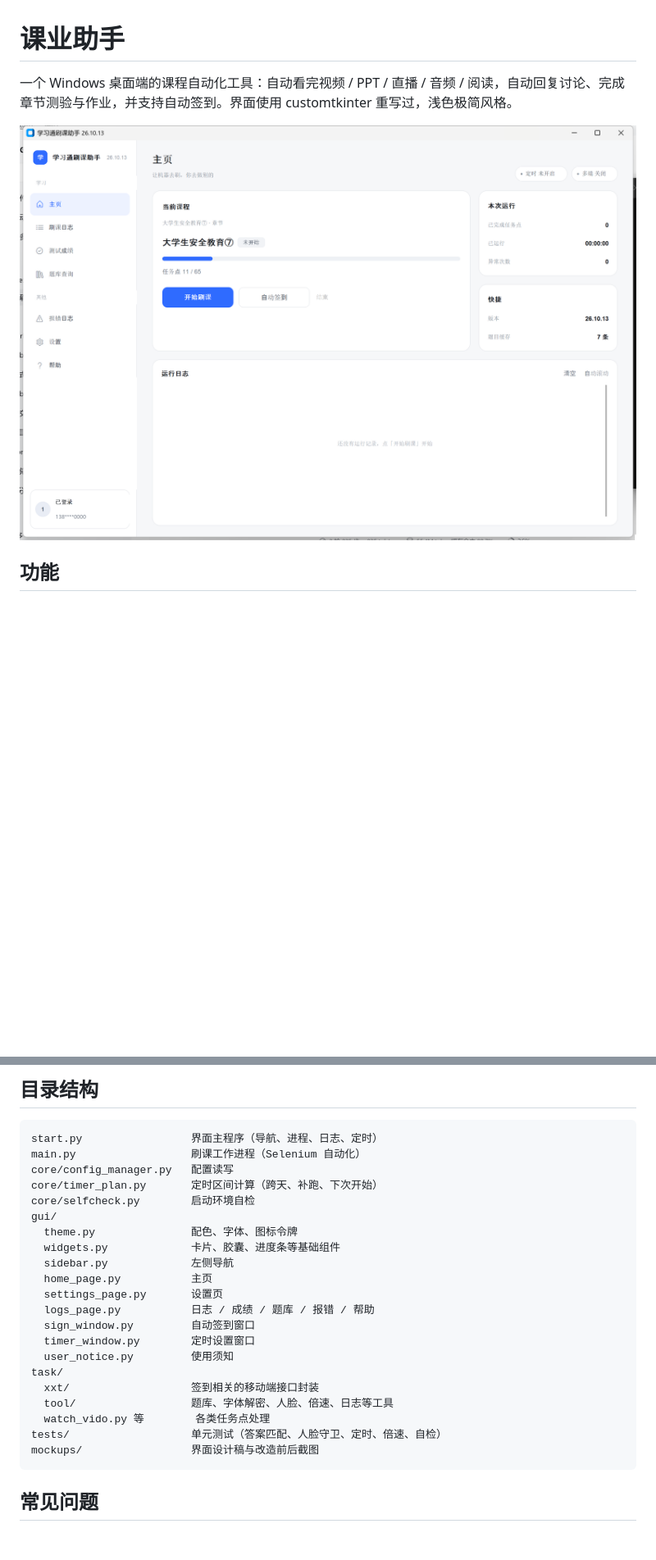
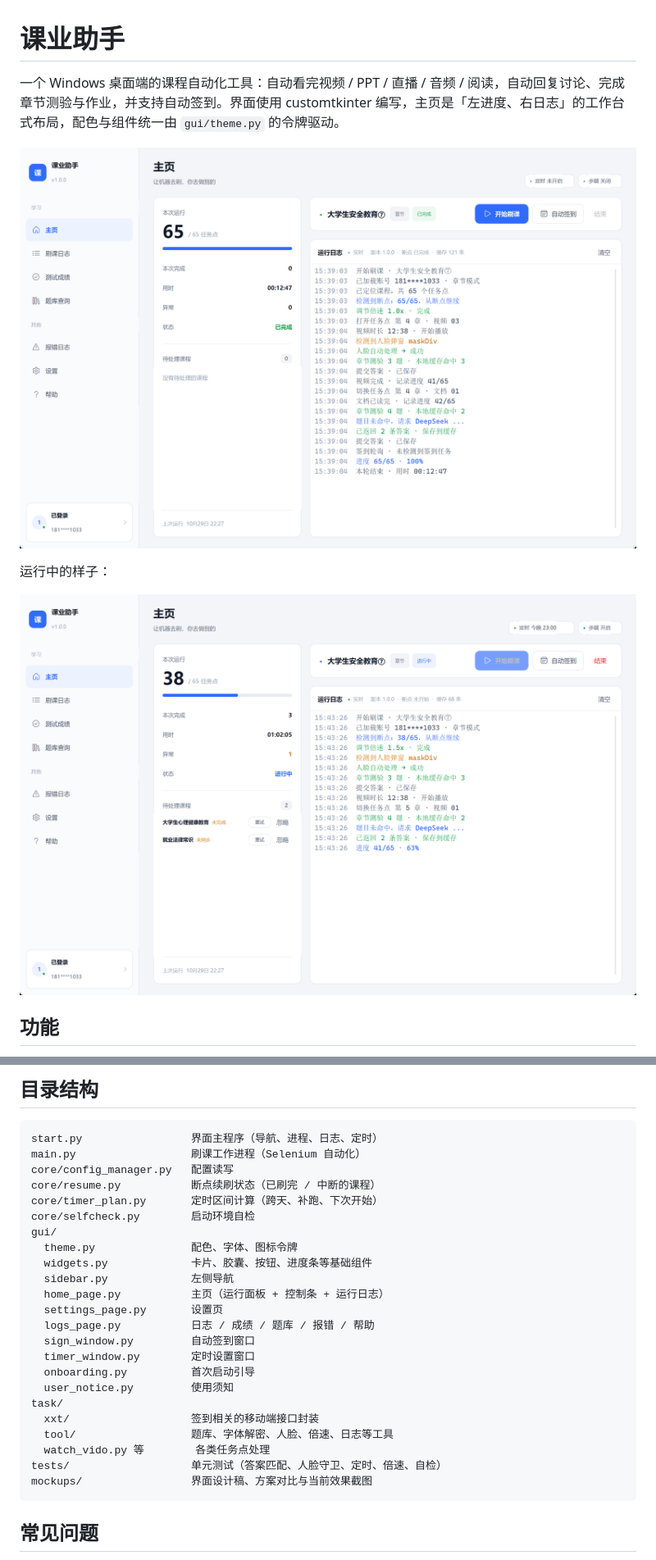
Before and after one commit to L71615/Unlink-Xuexitong, a Markdown page: README.md, 2 parts joined by grey strips. Shown at 82% size. Rendered like a GitHub page; pictures changed too: mockups/home-running.png (added), mockups/home.png (added); blank space fills up the shorter version.

Commit message:
文档：更新界面预览与目录结构，补充界面说明
- README 顶部换成新主页截图与运行中截图（mockups/home.png、home-running.png），替换旧的 after.png
- 新增「界面」小节，说明主页、设置页与列表页的布局与令牌约定
- 目录结构补上 core/resume.py 与 gui/onboarding.py，组件与 mockups 的描述同步更新

````diff
--- a/README.md
+++ b/README.md
@@ -1,8 +1,12 @@
 # 课业助手
 
-一个 Windows 桌面端的课程自动化工具：自动看完视频 / PPT / 直播 / 音频 / 阅读，自动回复讨论、完成章节测验与作业，并支持自动签到。界面使用 customtkinter 重写过，浅色极简风格。
+一个 Windows 桌面端的课程自动化工具：自动看完视频 / PPT / 直播 / 音频 / 阅读，自动回复讨论、完成章节测验与作业，并支持自动签到。界面使用 customtkinter 编写，主页是「左进度、右日志」的工作台式布局，配色与组件统一由 `gui/theme.py` 的令牌驱动。
 
-![界面预览](mockups/after.png)
+![界面预览](mockups/home.png)
+
+运行中的样子：
+
+![运行中](mockups/home-running.png)
 
 ## 功能
 
@@ -71,24 +82,26 @@ python build_exe.py
 start.py                 界面主程序（导航、进程、日志、定时）
 main.py                  刷课工作进程（Selenium 自动化）
 core/config_manager.py   配置读写
+core/resume.py           断点续刷状态（已刷完 / 中断的课程）
 core/timer_plan.py       定时区间计算（跨天、补跑、下次开始）
 core/selfcheck.py        启动环境自检
 gui/
   theme.py               配色、字体、图标令牌
-  widgets.py             卡片、胶囊、进度条等基础组件
+  widgets.py             卡片、胶囊、按钮、进度条等基础组件
   sidebar.py             左侧导航
-  home_page.py           主页
+  home_page.py           主页（运行面板 + 控制条 + 运行日志）
   settings_page.py       设置页
   logs_page.py           日志 / 成绩 / 题库 / 报错 / 帮助
   sign_window.py         自动签到窗口
   timer_window.py        定时设置窗口
+  onboarding.py          首次启动引导
   user_notice.py         使用须知
 task/
   xxt/                   签到相关的移动端接口封装
   tool/                  题库、字体解密、人脸、倍速、日志等工具
   watch_vido.py 等        各类任务点处理
 tests/                   单元测试（答案匹配、人脸守卫、定时、倍速、自检）
-mockups/                 界面设计稿与改造前后截图
+mockups/                 界面设计稿、方案对比与当前效果截图
 ```
 
 ## 常见问题
````
Also changed, not shown: other parts of README.md (+7 -0 lines).
